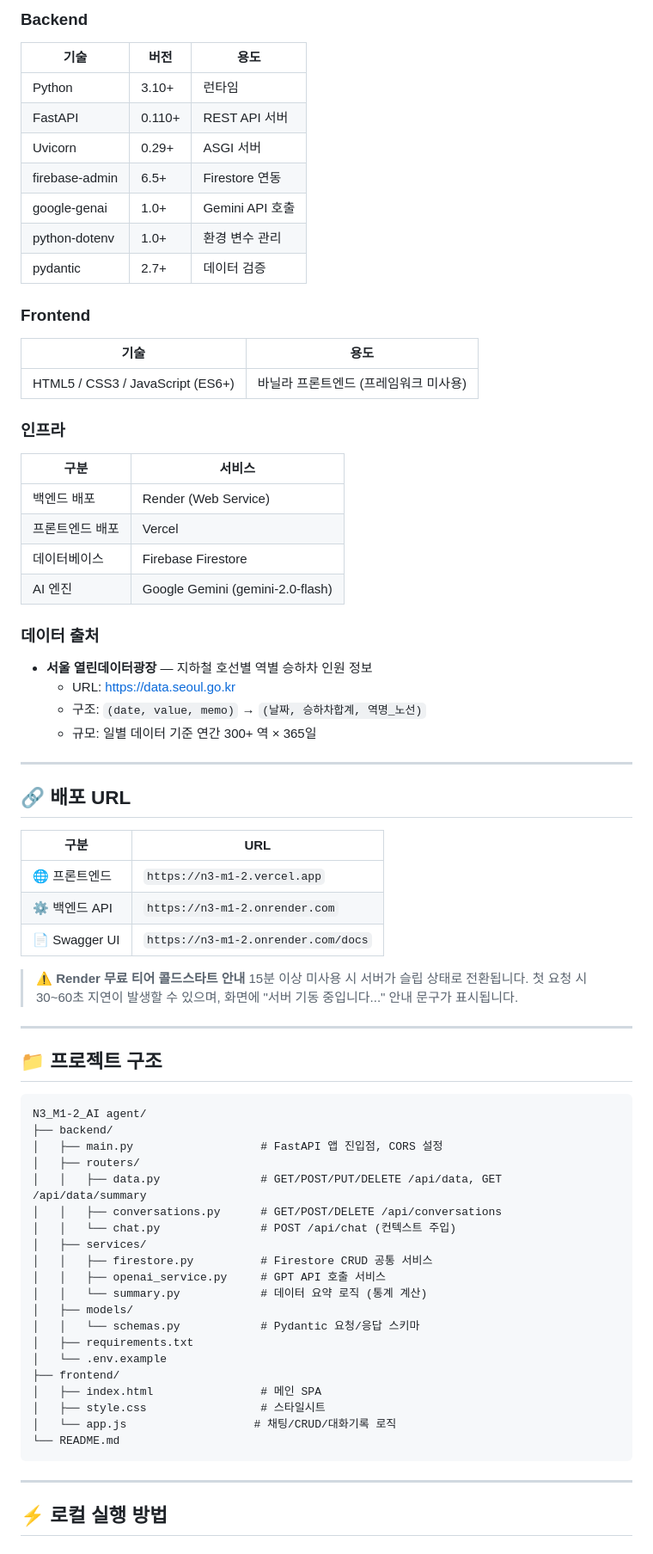
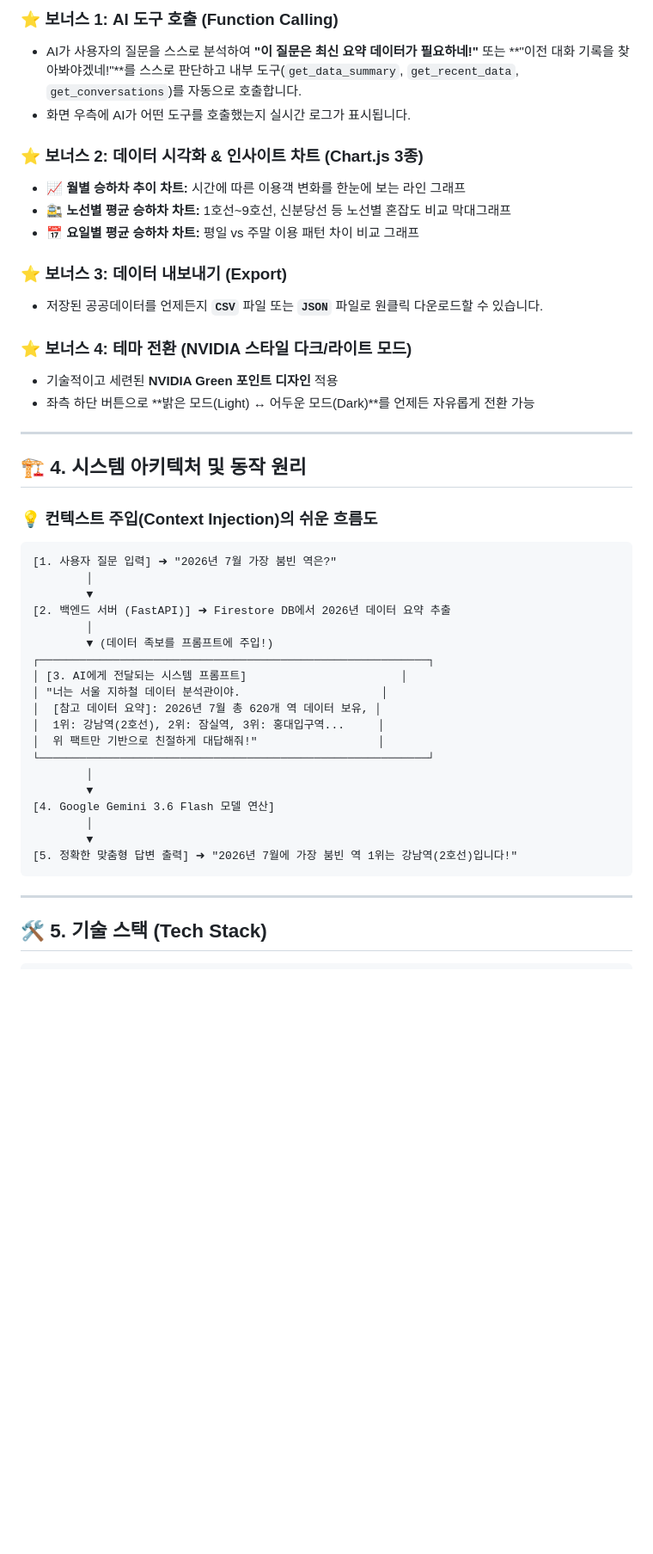
Before and after one commit to swmilk4u/N3_M1-2, a Markdown page: README.md, the part around one of its changes. Shown at 86% size. Rendered like a GitHub page; blank space fills up the shorter version.

Commit message:
docs: 과제 미션 기준에 맞추어 README 보고서 전면 개편 및 최신화

````diff
--- a/README.md
+++ b/README.md
@@ -66,75 +56,49 @@
 
-### Backend
-| 기술 | 버전 | 용도 |
-|------|------|------|
-| Python | 3.10+ | 런타임 |
-| FastAPI | 0.110+ | REST API 서버 |
-| Uvicorn | 0.29+ | ASGI 서버 |
-| firebase-admin | 6.5+ | Firestore 연동 |
-| google-genai | 1.0+ | Gemini API 호출 |
-| python-dotenv | 1.0+ | 환경 변수 관리 |
-| pydantic | 2.7+ | 데이터 검증 |
+### ⭐ 보너스 1: AI 도구 호출 (Function Calling)
+- AI가 사용자의 질문을 스스로 분석하여 **"이 질문은 최신 요약 데이터가 필요하네!"** 또는 **"이전 대화 기록을 찾아봐야겠네!"**를 스스로 판단하고 내부 도구(`get_data_summary`, `get_recent_data`, `get_conversations`)를 자동으로 호출합니다.
+- 화면 우측에 AI가 어떤 도구를 호출했는지 실시간 로그가 표시됩니다.
 
-### Frontend
-| 기술 | 용도 |
-|------|------|
-| HTML5 / CSS3 / JavaScript (ES6+) | 바닐라 프론트엔드 (프레임워크 미사용) |
+### ⭐ 보너스 2: 데이터 시각화 & 인사이트 차트 (Chart.js 3종)
+- **📈 월별 승하차 추이 차트:** 시간에 따른 이용객 변화를 한눈에 보는 라인 그래프
+- **🚉 노선별 평균 승하차 차트:** 1호선~9호선, 신분당선 등 노선별 혼잡도 비교 막대그래프
+- **📅 요일별 평균 승하차 차트:** 평일 vs 주말 이용 패턴 차이 비교 그래프
 
-### 인프라
-| 구분 | 서비스 |
-|------|--------|
-| 백엔드 배포 | Render (Web Service) |
-| 프론트엔드 배포 | Vercel |
-| 데이터베이스 | Firebase Firestore |
-| AI 엔진 | Google Gemini (gemini-2.0-flash) |
+### ⭐ 보너스 3: 데이터 내보내기 (Export)
+- 저장된 공공데이터를 언제든지 **`CSV`** 파일 또는 **`JSON`** 파일로 원클릭 다운로드할 수 있습니다.
 
-### 데이터 출처
-- **서울 열린데이터광장** — 지하철 호선별 역별 승하차 인원 정보
-  - URL: https://data.seoul.go.kr
-  - 구조: `(date, value, memo)` → `(날짜, 승하차합계, 역명_노선)`
-  - 규모: 일별 데이터 기준 연간 300+ 역 × 365일
+### ⭐ 보너스 4: 테마 전환 (NVIDIA 스타일 다크/라이트 모드)
+- 기술적이고 세련된 **NVIDIA Green 포인트 디자인** 적용
+- 좌측 하단 버튼으로 **밝은 모드(Light) ↔ 어두운 모드(Dark)**를 언제든 자유롭게 전환 가능
 
 ---
 
-## 🔗 배포 URL
+## 🏗️ 4. 시스템 아키텍처 및 동작 원리
 
-| 구분 | URL |
-|------|-----|
-| 🌐 프론트엔드 | `https://n3-m1-2.vercel.app` |
-| ⚙️ 백엔드 API | `https://n3-m1-2.onrender.com` |
-| 📄 Swagger UI | `https://n3-m1-2.onrender.com/docs` |
-
-> ⚠️ **Render 무료 티어 콜드스타트 안내**
-> 15분 이상 미사용 시 서버가 슬립 상태로 전환됩니다. 첫 요청 시 30~60초 지연이 발생할 수 있으며, 화면에 "서버 기동 중입니다..." 안내 문구가 표시됩니다.
-
----
-
-## 📁 프로젝트 구조
+### 💡 컨텍스트 주입(Context Injection)의 쉬운 흐름도
 
 ```
-N3_M1-2_AI agent/
-├── backend/
-│   ├── main.py                   # FastAPI 앱 진입점, CORS 설정
-│   ├── routers/
-│   │   ├── data.py               # GET/POST/PUT/DELETE /api/data, GET /api/data/summary
-│   │   ├── conversations.py      # GET/POST/DELETE /api/conversations
-│   │   └── chat.py               # POST /api/chat (컨텍스트 주입)
-│   ├── services/
-│   │   ├── firestore.py          # Firestore CRUD 공통 서비스
-│   │   ├── openai_service.py     # GPT API 호출 서비스
-│   │   └── summary.py            # 데이터 요약 로직 (통계 계산)
-│   ├── models/
-│   │   └── schemas.py            # Pydantic 요청/응답 스키마
-│   ├── requirements.txt
-│   └── .env.example
-├── frontend/
-│   ├── index.html                # 메인 SPA
-│   ├── style.css                 # 스타일시트
-│   └── app.js                   # 채팅/CRUD/대화기록 로직
-└── README.md
+[1. 사용자 질문 입력] ➜ "2026년 7월 가장 붐빈 역은?"
+        │
+        ▼
+[2. 백엔드 서버 (FastAPI)] ➜ Firestore DB에서 2026년 데이터 요약 추출
+        │
+        ▼ (데이터 족보를 프롬프트에 주입!)
+┌──────────────────────────────────────────────────────────┐
+│ [3. AI에게 전달되는 시스템 프롬프트]                       │
+│ "너는 서울 지하철 데이터 분석관이야.                     │
+│  [참고 데이터 요약]: 2026년 7월 총 620개 역 데이터 보유, │
+│  1위: 강남역(2호선), 2위: 잠실역, 3위: 홍대입구역...     │
+│  위 팩트만 기반으로 친절하게 대답해줘!"                  │
+└──────────────────────────────────────────────────────────┘
+        │
+        ▼
+[4. Google Gemini 3.6 Flash 모델 연산]
+        │
+        ▼
+[5. 정확한 맞춤형 답변 출력] ➜ "2026년 7월에 가장 붐빈 역 1위는 강남역(2호선)입니다!"
 ```
 
 ---
 
-## ⚡ 로컬 실행 방법
+## 🛠️ 5. 기술 스택 (Tech Stack)
 
````
Also changed, not shown: other parts of README.md (+144 -256 lines).
